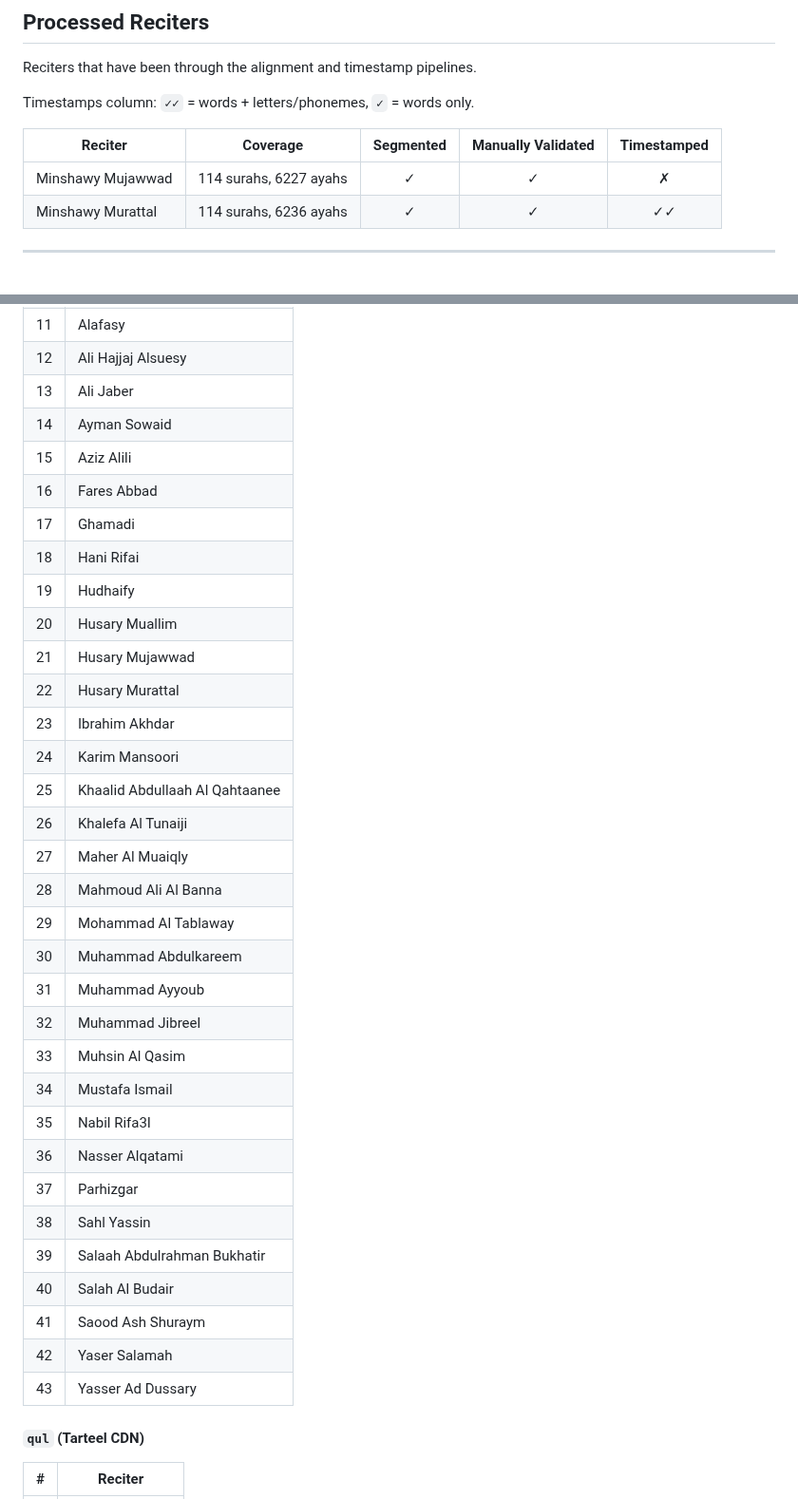
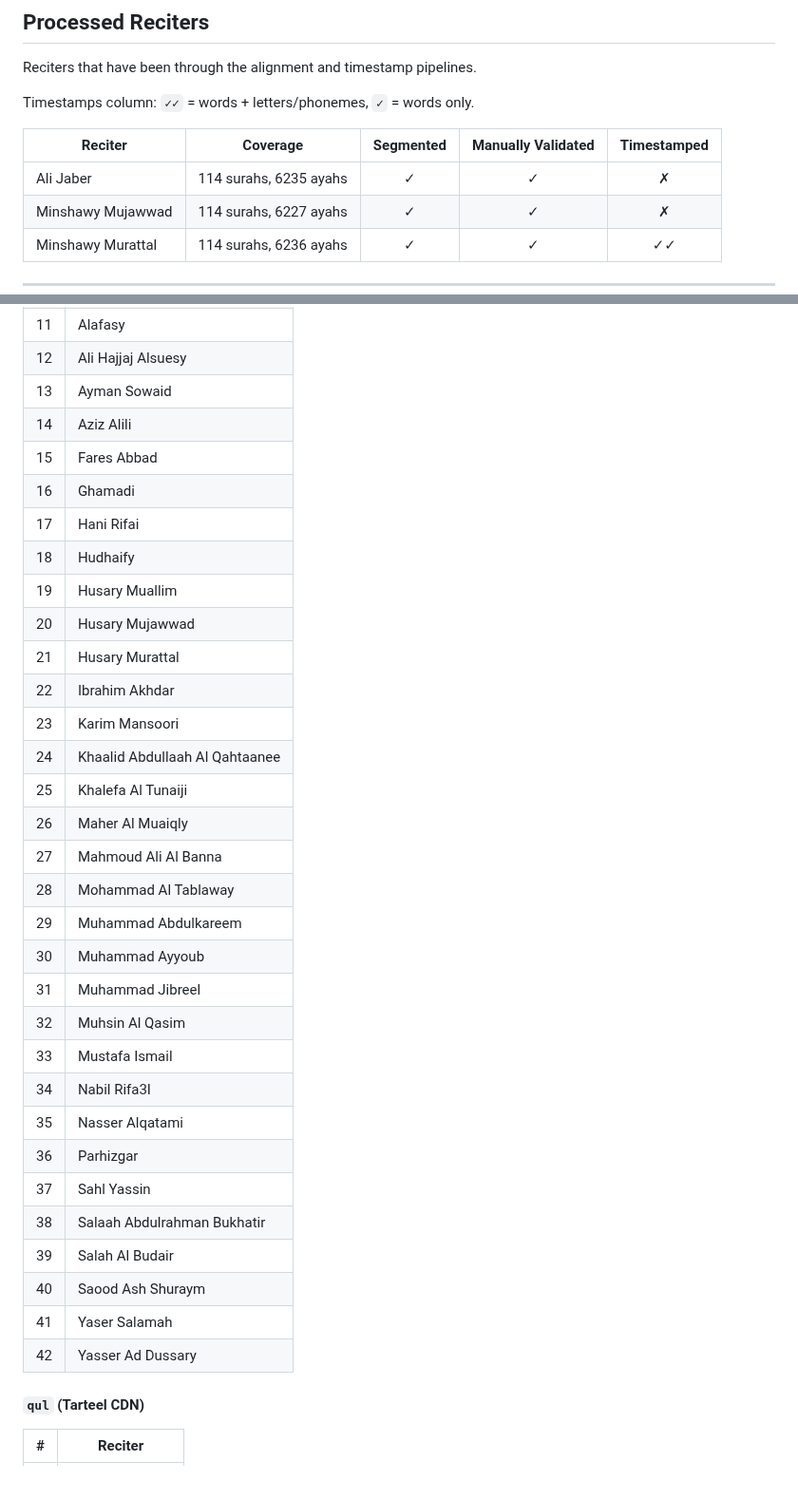
Before and after one commit to Wider-Community/quranic-universal-audio, a Markdown page: data/RECITERS.md, 2 parts joined by grey strips. Shown at 95% size. Rendered like a GitHub page.

Commit message:
docs: update reciter counts

```diff
--- a/data/RECITERS.md
+++ b/data/RECITERS.md
@@ -11,6 +11,7 @@ Timestamps column: `✓✓` = words + letters/phonemes, `✓` = words only.
 
 | Reciter | Coverage | Segmented | Manually Validated | Timestamped |
 |---------|----------|:---------:|:------------------:|:-----------:|
+| Ali Jaber | 114 surahs, 6235 ayahs | ✓ | ✓ | ✗ |
 | Minshawy Mujawwad | 114 surahs, 6227 ayahs | ✓ | ✓ | ✗ |
 | Minshawy Murattal | 114 surahs, 6236 ayahs | ✓ | ✓ | ✓✓ |
 
@@ -225,37 +226,36 @@ Within a category (`by_surah` or `by_ayah`), each reciter appears under exactly
 | 10 | Akram Al Alaqimy |
 | 11 | Alafasy |
 | 12 | Ali Hajjaj Alsuesy |
-| 13 | Ali Jaber |
-| 14 | Ayman Sowaid |
-| 15 | Aziz Alili |
-| 16 | Fares Abbad |
-| 17 | Ghamadi |
-| 18 | Hani Rifai |
-| 19 | Hudhaify |
-| 20 | Husary Muallim |
-| 21 | Husary Mujawwad |
-| 22 | Husary Murattal |
-| 23 | Ibrahim Akhdar |
-| 24 | Karim Mansoori |
-| 25 | Khaalid Abdullaah Al Qahtaanee |
-| 26 | Khalefa Al Tunaiji |
-| 27 | Maher Al Muaiqly |
-| 28 | Mahmoud Ali Al Banna |
-| 29 | Mohammad Al Tablaway |
-| 30 | Muhammad Abdulkareem |
-| 31 | Muhammad Ayyoub |
-| 32 | Muhammad Jibreel |
-| 33 | Muhsin Al Qasim |
-| 34 | Mustafa Ismail |
-| 35 | Nabil Rifa3I |
-| 36 | Nasser Alqatami |
-| 37 | Parhizgar |
-| 38 | Sahl Yassin |
-| 39 | Salaah Abdulrahman Bukhatir |
-| 40 | Salah Al Budair |
-| 41 | Saood Ash Shuraym |
-| 42 | Yaser Salamah |
-| 43 | Yasser Ad Dussary |
+| 13 | Ayman Sowaid |
+| 14 | Aziz Alili |
+| 15 | Fares Abbad |
+| 16 | Ghamadi |
+| 17 | Hani Rifai |
+| 18 | Hudhaify |
+| 19 | Husary Muallim |
+| 20 | Husary Mujawwad |
+| 21 | Husary Murattal |
+| 22 | Ibrahim Akhdar |
+| 23 | Karim Mansoori |
+| 24 | Khaalid Abdullaah Al Qahtaanee |
+| 25 | Khalefa Al Tunaiji |
+| 26 | Maher Al Muaiqly |
+| 27 | Mahmoud Ali Al Banna |
+| 28 | Mohammad Al Tablaway |
+| 29 | Muhammad Abdulkareem |
+| 30 | Muhammad Ayyoub |
+| 31 | Muhammad Jibreel |
+| 32 | Muhsin Al Qasim |
+| 33 | Mustafa Ismail |
+| 34 | Nabil Rifa3I |
+| 35 | Nasser Alqatami |
+| 36 | Parhizgar |
+| 37 | Sahl Yassin |
+| 38 | Salaah Abdulrahman Bukhatir |
+| 39 | Salah Al Budair |
+| 40 | Saood Ash Shuraym |
+| 41 | Yaser Salamah |
+| 42 | Yasser Ad Dussary |
 
 #### `qul` (Tarteel CDN)
 
```
Also changed, not shown: README.md (+1 -1 lines).
